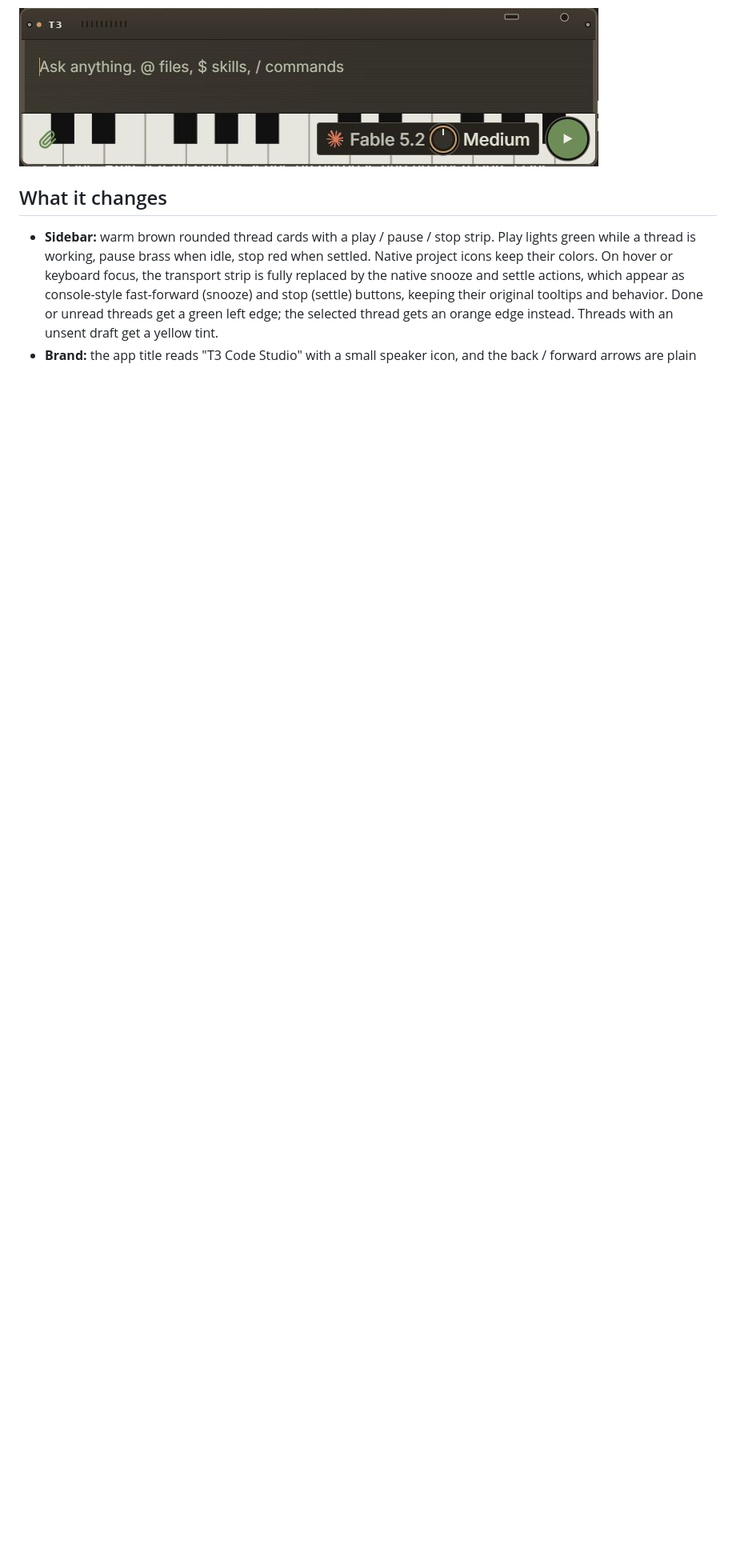
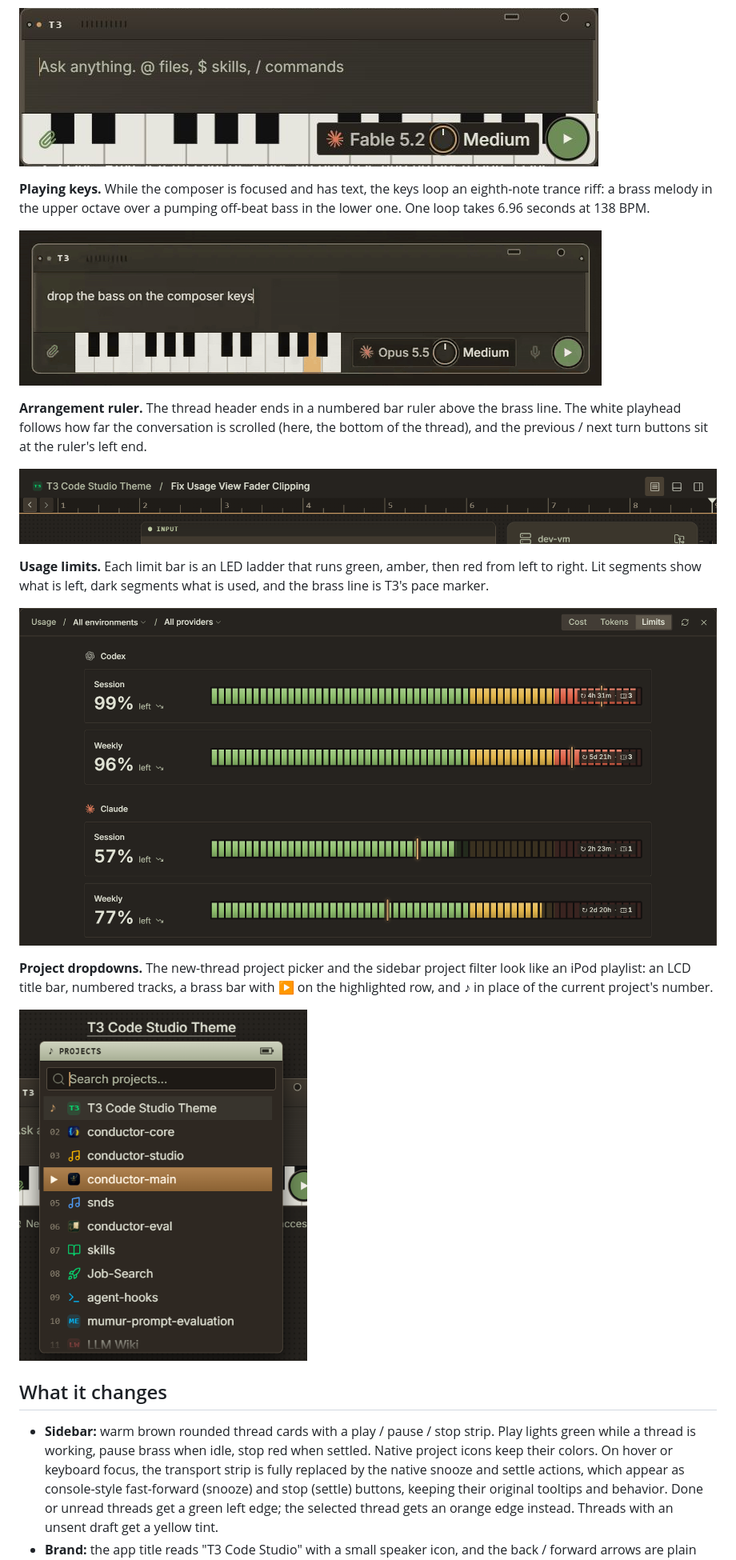
Before and after one commit to laceyp99/t3-code-studio-theme, a Markdown page: README.md, the part around the change. Shown at 80% size. Rendered like a GitHub page; pictures changed too: images/arrangement-ruler.png (added), images/composer-keys.gif (added), images/project-playlist.png (added); blank space fills up the shorter version.

Commit message:
docs: add previews of the meters, ruler, playlist, and playing keys
Co-Authored-By: Claude Opus 5.5 <noreply@anthropic.com>

```diff
--- a/README.md
+++ b/README.md
@@ -17,6 +17,22 @@ Screenshots from the current Studio theme in T3 Code Nightly on Windows, using t
 **Condensed composer.** At 600px or less, two full-width octaves sit behind the attachment, model/reasoning, and green play controls, without the surrounding brown control panels.
 
 ![Condensed composer with controls over two octaves of piano keys](images/composer-condensed.png)
+
+**Playing keys.** While the composer is focused and has text, the keys loop an eighth-note trance riff: a brass melody in the upper octave over a pumping off-beat bass in the lower one. One loop takes 6.96 seconds at 138 BPM.
+
+![Composer keys lighting through one loop of the riff](images/composer-keys.gif)
+
+**Arrangement ruler.** The thread header ends in a numbered bar ruler above the brass line. The white playhead follows how far the conversation is scrolled (here, the bottom of the thread), and the previous / next turn buttons sit at the ruler's left end.
+
+![Thread header with a numbered bar ruler, a playhead at the right end, and turn buttons at the left](images/arrangement-ruler.png)
+
+**Usage limits.** Each limit bar is an LED ladder that runs green, amber, then red from left to right. Lit segments show what is left, dark segments what is used, and the brass line is T3's pace marker.
+
+![Usage limits view with LED ladder meters and brass pace markers](images/usage-led-meters.png)
+
+**Project dropdowns.** The new-thread project picker and the sidebar project filter look like an iPod playlist: an LCD title bar, numbered tracks, a brass bar with ▶ on the highlighted row, and ♪ in place of the current project's number.
+
+<img src="images/project-playlist.png" alt="Project picker styled as a playlist with track numbers and a brass highlighted row" width="360">
 
 ## What it changes
 
```
